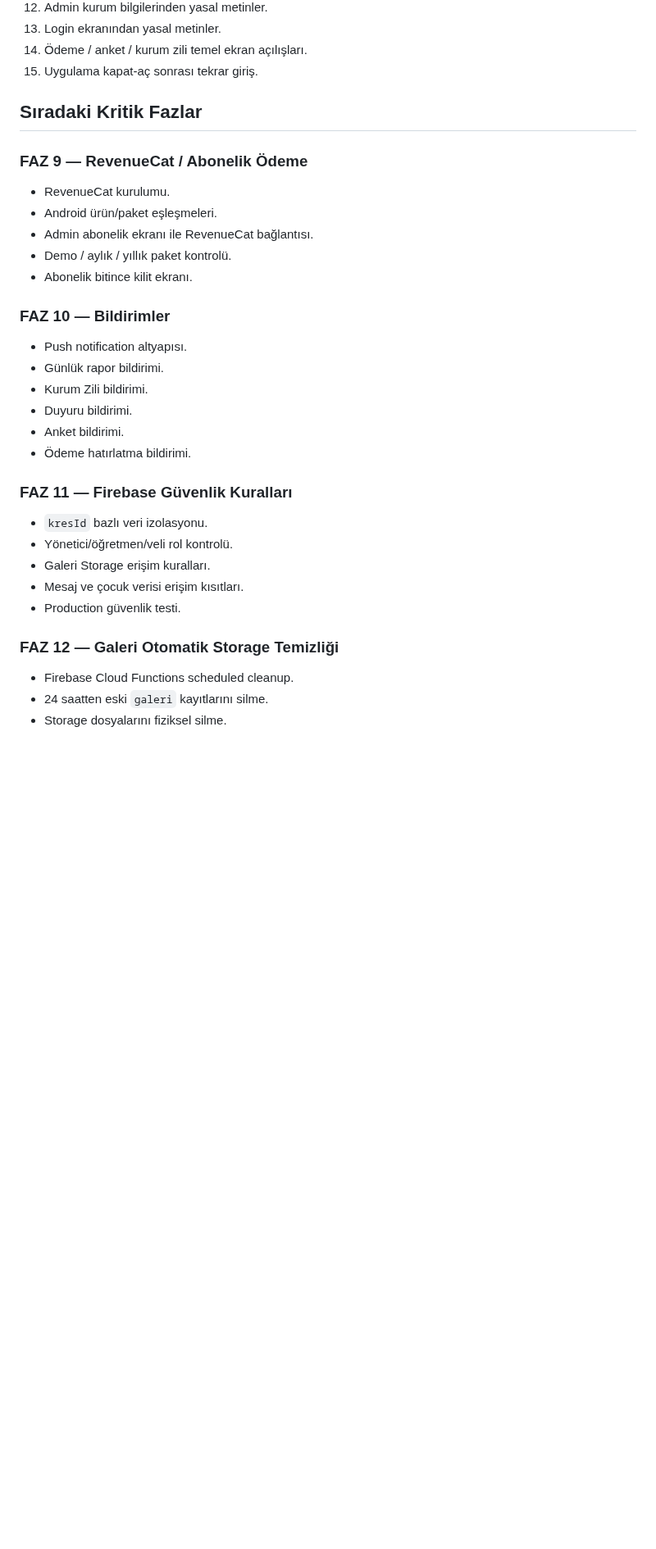
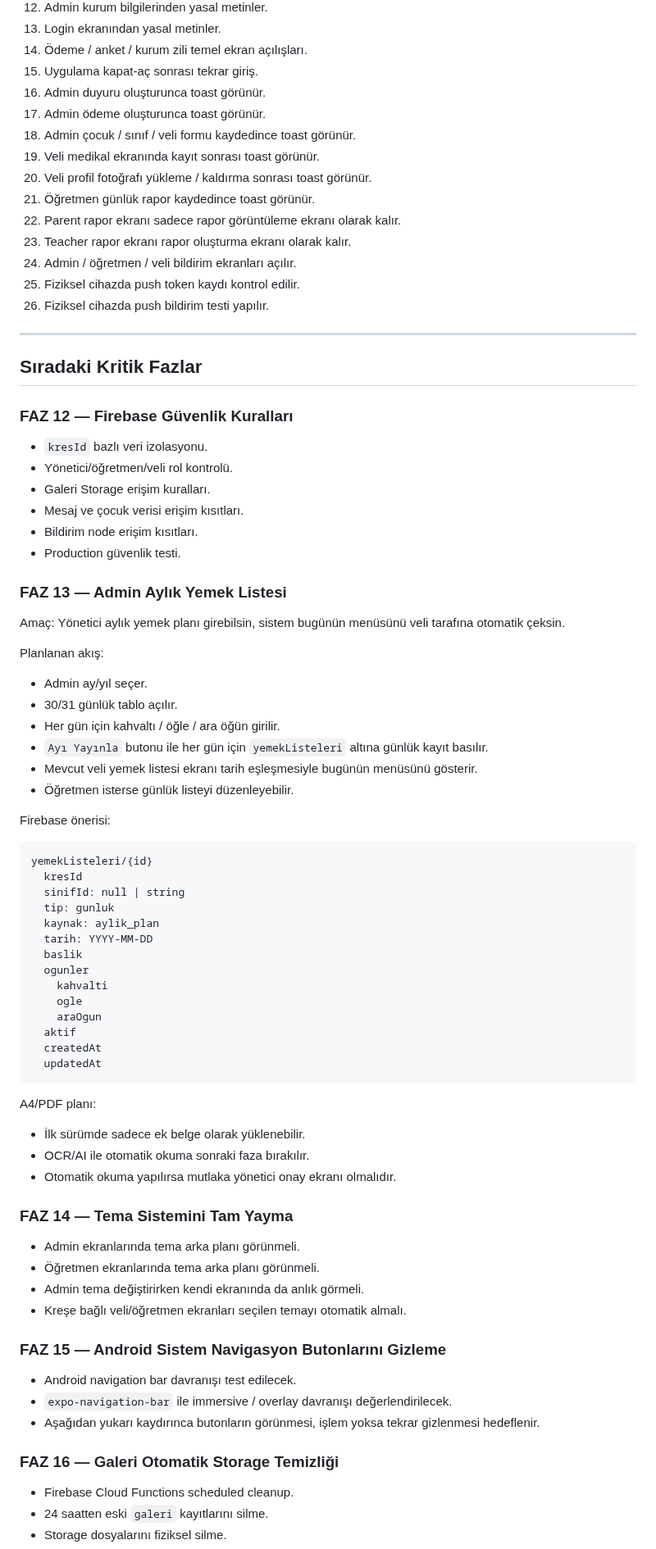
Before and after one commit to furukcell/Yumurcak-app, a Markdown page: ROADMAP.md, the part around one of its changes. Shown at 82% size. GitHub-like rendering; blank space fills up the shorter version.

Commit message:
ROADMAP son duruma göre güncelle

````diff
--- a/ROADMAP.md
+++ b/ROADMAP.md
@@ -81,35 +150,83 @@ Build almadan önce şu akışlar gerçek cihazda test edilmelidir:
 13. Login ekranından yasal metinler.
 14. Ödeme / anket / kurum zili temel ekran açılışları.
 15. Uygulama kapat-aç sonrası tekrar giriş.
+16. Admin duyuru oluşturunca toast görünür.
+17. Admin ödeme oluşturunca toast görünür.
+18. Admin çocuk / sınıf / veli formu kaydedince toast görünür.
+19. Veli medikal ekranında kayıt sonrası toast görünür.
+20. Veli profil fotoğrafı yükleme / kaldırma sonrası toast görünür.
+21. Öğretmen günlük rapor kaydedince toast görünür.
+22. Parent rapor ekranı sadece rapor görüntüleme ekranı olarak kalır.
+23. Teacher rapor ekranı rapor oluşturma ekranı olarak kalır.
+24. Admin / öğretmen / veli bildirim ekranları açılır.
+25. Fiziksel cihazda push token kaydı kontrol edilir.
+26. Fiziksel cihazda push bildirim testi yapılır.
+
+---
 
 ## Sıradaki Kritik Fazlar
 
-### FAZ 9 — RevenueCat / Abonelik Ödeme
-
-- RevenueCat kurulumu.
-- Android ürün/paket eşleşmeleri.
-- Admin abonelik ekranı ile RevenueCat bağlantısı.
-- Demo / aylık / yıllık paket kontrolü.
-- Abonelik bitince kilit ekranı.
-
-### FAZ 10 — Bildirimler
-
-- Push notification altyapısı.
-- Günlük rapor bildirimi.
-- Kurum Zili bildirimi.
-- Duyuru bildirimi.
-- Anket bildirimi.
-- Ödeme hatırlatma bildirimi.
-
-### FAZ 11 — Firebase Güvenlik Kuralları
+### FAZ 12 — Firebase Güvenlik Kuralları
 
 - `kresId` bazlı veri izolasyonu.
 - Yönetici/öğretmen/veli rol kontrolü.
 - Galeri Storage erişim kuralları.
 - Mesaj ve çocuk verisi erişim kısıtları.
+- Bildirim node erişim kısıtları.
 - Production güvenlik testi.
 
-### FAZ 12 — Galeri Otomatik Storage Temizliği
+### FAZ 13 — Admin Aylık Yemek Listesi
+
+Amaç: Yönetici aylık yemek planı girebilsin, sistem bugünün menüsünü veli tarafına otomatik çeksin.
+
+Planlanan akış:
+
+- Admin ay/yıl seçer.
+- 30/31 günlük tablo açılır.
+- Her gün için kahvaltı / öğle / ara öğün girilir.
+- `Ayı Yayınla` butonu ile her gün için `yemekListeleri` altına günlük kayıt basılır.
+- Mevcut veli yemek listesi ekranı tarih eşleşmesiyle bugünün menüsünü gösterir.
+- Öğretmen isterse günlük listeyi düzenleyebilir.
+
+Firebase önerisi:
+
+```txt
+yemekListeleri/{id}
+  kresId
+  sinifId: null | string
+  tip: gunluk
+  kaynak: aylik_plan
+  tarih: YYYY-MM-DD
+  baslik
+  ogunler
+    kahvalti
+    ogle
+    araOgun
+  aktif
+  createdAt
+  updatedAt
+```
+
+A4/PDF planı:
+
+- İlk sürümde sadece ek belge olarak yüklenebilir.
+- OCR/AI ile otomatik okuma sonraki faza bırakılır.
+- Otomatik okuma yapılırsa mutlaka yönetici onay ekranı olmalıdır.
+
+### FAZ 14 — Tema Sistemini Tam Yayma
+
+- Admin ekranlarında tema arka planı görünmeli.
+- Öğretmen ekranlarında tema arka planı görünmeli.
+- Admin tema değiştirirken kendi ekranında da anlık görmeli.
+- Kreşe bağlı veli/öğretmen ekranları seçilen temayı otomatik almalı.
+
+### FAZ 15 — Android Sistem Navigasyon Butonlarını Gizleme
+
+- Android navigation bar davranışı test edilecek.
+- `expo-navigation-bar` ile immersive / overlay davranışı değerlendirilecek.
+- Aşağıdan yukarı kaydırınca butonların görünmesi, işlem yoksa tekrar gizlenmesi hedeflenir.
+
+### FAZ 16 — Galeri Otomatik Storage Temizliği
 
 - Firebase Cloud Functions scheduled cleanup.
 - 24 saatten eski `galeri` kayıtlarını silme.
````
Also changed, not shown: other parts of ROADMAP.md (+75 -2 lines).
